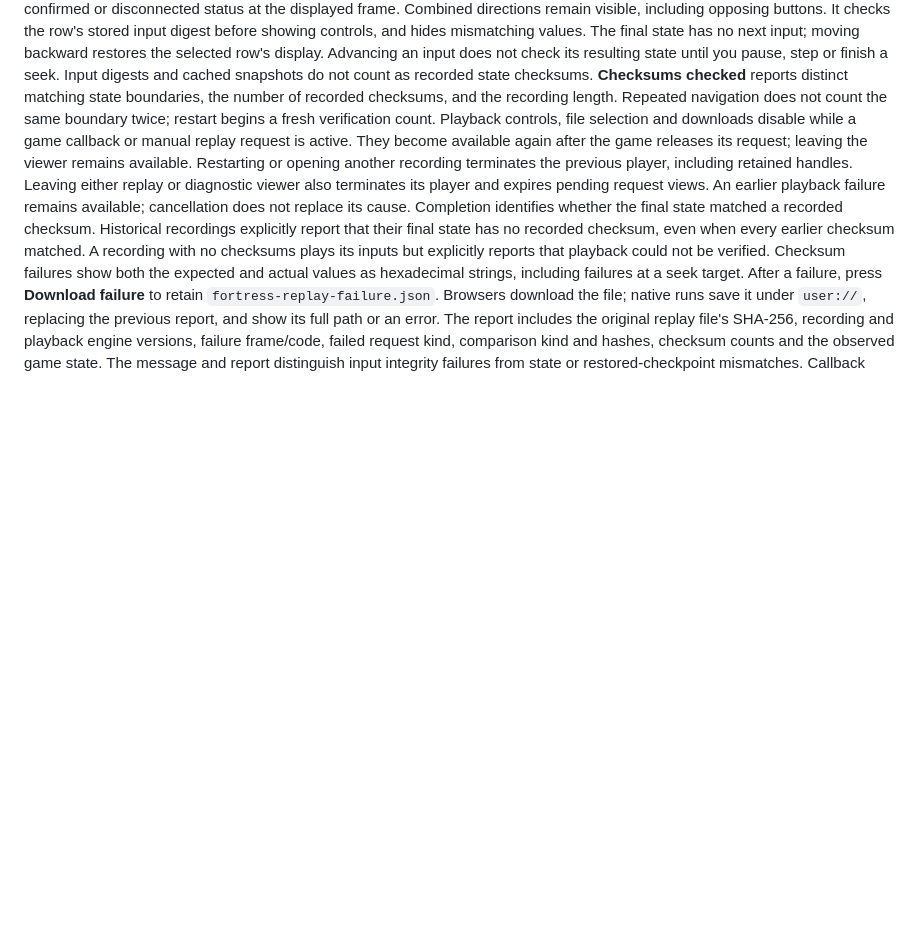
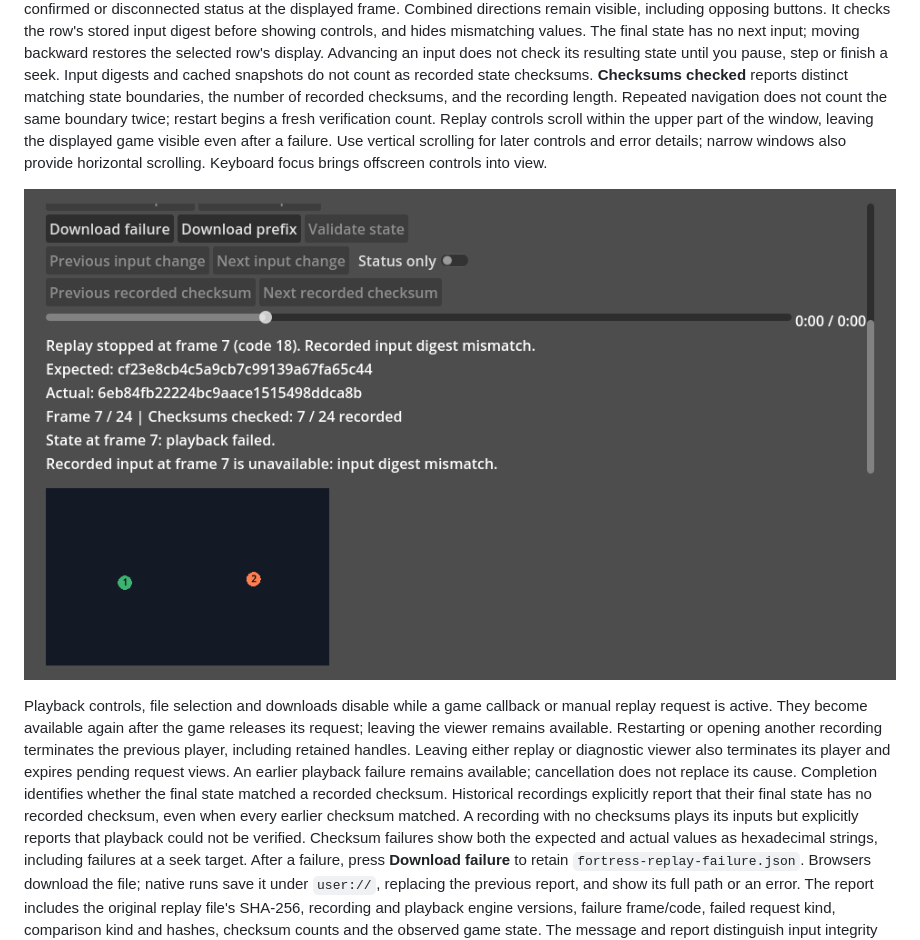
Before and after one commit to Ambiguous-Interactive/fortress-rollback-godot, a Markdown page: docs/online-example.md, the part around the change. GitHub-like rendering; pictures changed too: docs/images/replay-layout-after.png (added); blank space fills up the shorter version.

Commit message:
Keep failed replay states visible in short windows

```diff
--- a/docs/online-example.md
+++ b/docs/online-example.md
@@ -289,6 +289,12 @@ Advancing an input does not check its resulting state until you pause, step or f
 Input digests and cached snapshots do not count as recorded state checksums.
 **Checksums checked** reports distinct matching state boundaries, the number of recorded checksums, and the recording length.
 Repeated navigation does not count the same boundary twice; restart begins a fresh verification count.
+Replay controls scroll within the upper part of the window, leaving the displayed game visible even after a failure.
+Use vertical scrolling for later controls and error details; narrow windows also provide horizontal scrolling.
+Keyboard focus brings offscreen controls into view.
+
+![Short replay window keeps failure details and the failed game visible](images/replay-layout-after.png)
+
 Playback controls, file selection and downloads disable while a game callback or manual replay request is active.
 They become available again after the game releases its request; leaving the viewer remains available.
 Restarting or opening another recording terminates the previous player, including retained handles.
```
Also changed, not shown: CHANGELOG.md (+2 -0 lines), docs/images/replay-layout-before.png (added), 2 other files.
